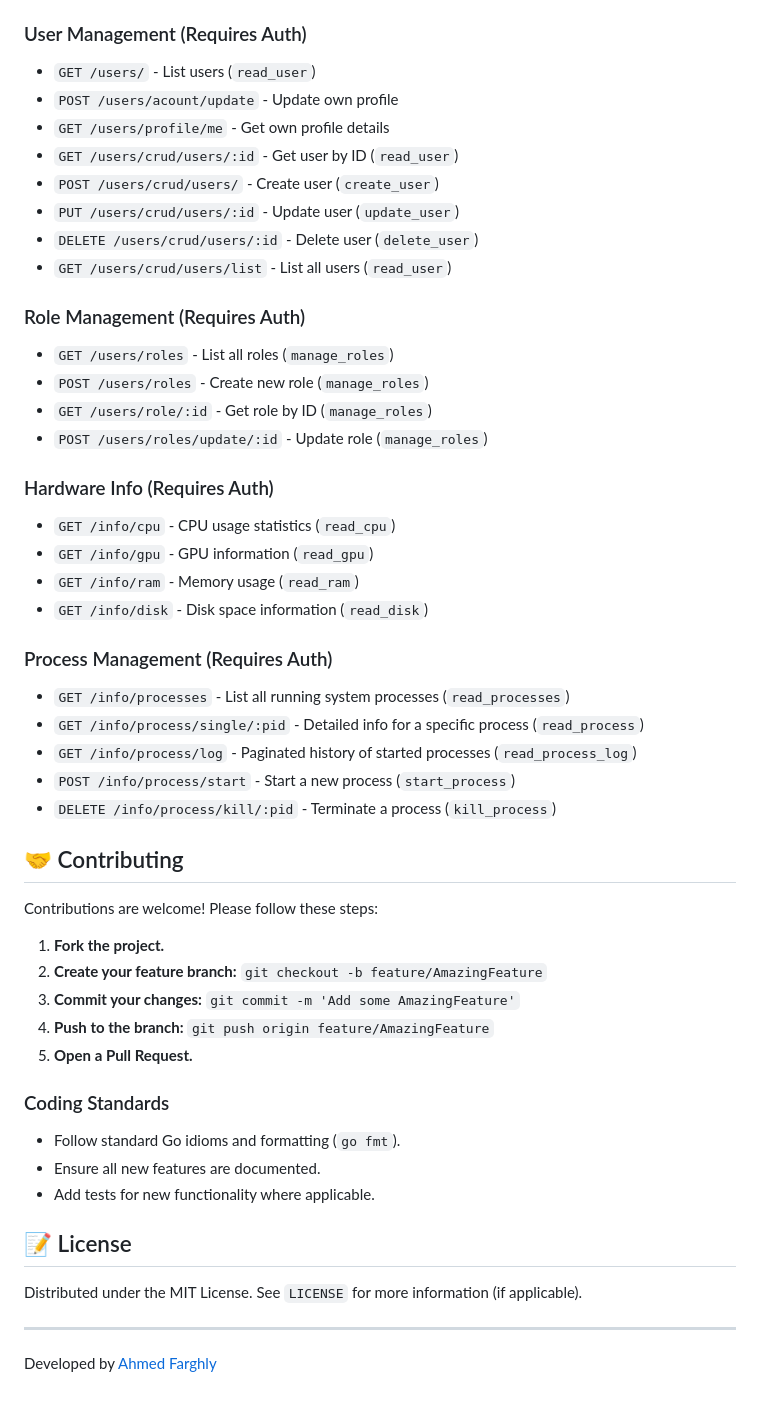
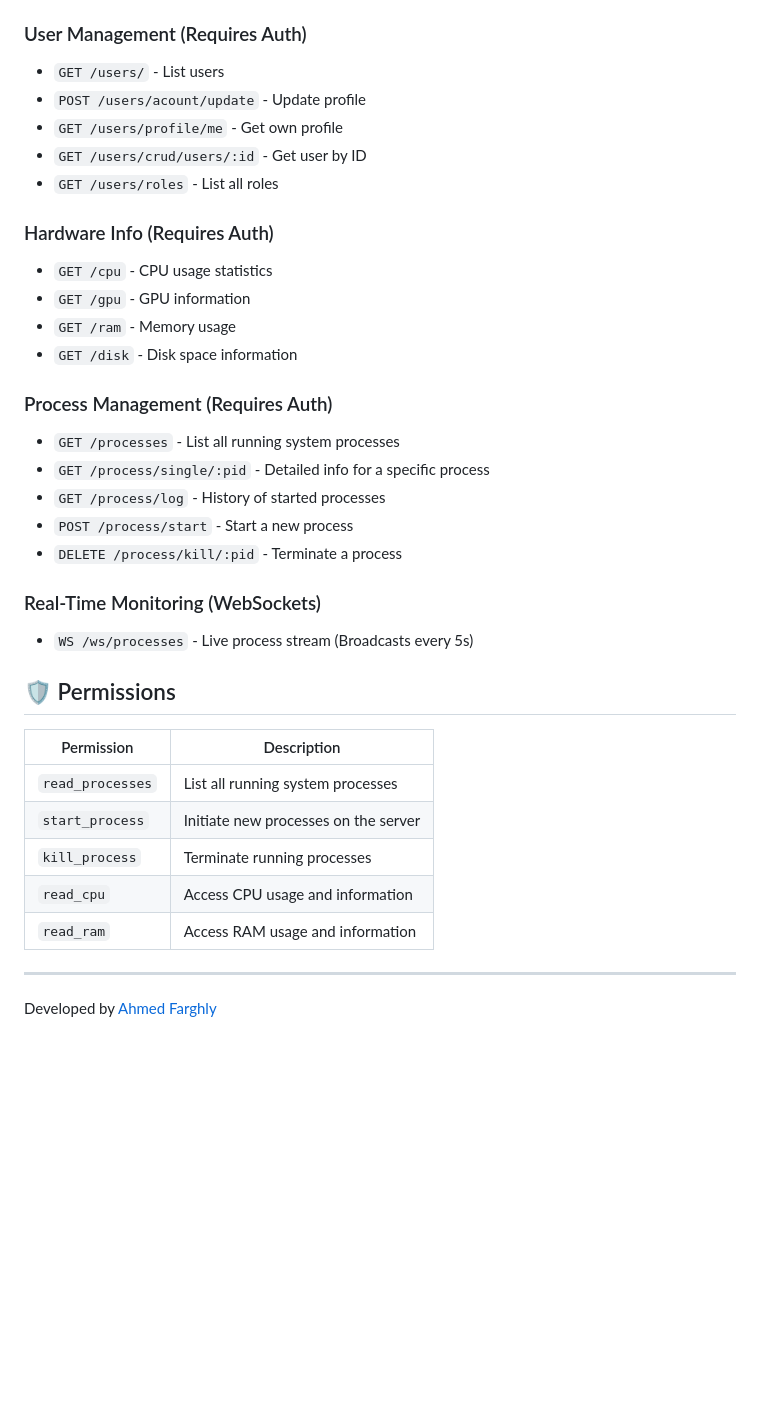
Before and after one commit to Ahmedfargh/black-water-server-manager, a Markdown page: README.md, the part around one of its changes. Rendered like a GitHub page; blank space fills up the shorter version.

Commit message:
update readment websocket

```diff
--- a/README.md
+++ b/README.md
@@ -128,52 +84,37 @@ The system uses a flexible Role-Based Access Control (RBAC) system. Each user is
 - `POST /register` - User registration
 
 ### User Management (Requires Auth)
-- `GET /users/` - List users (`read_user`)
-- `POST /users/acount/update` - Update own profile
-- `GET /users/profile/me` - Get own profile details
-- `GET /users/crud/users/:id` - Get user by ID (`read_user`)
-- `POST /users/crud/users/` - Create user (`create_user`)
-- `PUT /users/crud/users/:id` - Update user (`update_user`)
-- `DELETE /users/crud/users/:id` - Delete user (`delete_user`)
-- `GET /users/crud/users/list` - List all users (`read_user`)
-
-### Role Management (Requires Auth)
-- `GET /users/roles` - List all roles (`manage_roles`)
-- `POST /users/roles` - Create new role (`manage_roles`)
-- `GET /users/role/:id` - Get role by ID (`manage_roles`)
-- `POST /users/roles/update/:id` - Update role (`manage_roles`)
+- `GET /users/` - List users
+- `POST /users/acount/update` - Update profile
+- `GET /users/profile/me` - Get own profile
+- `GET /users/crud/users/:id` - Get user by ID
+- `GET /users/roles` - List all roles
 
 ### Hardware Info (Requires Auth)
-- `GET /info/cpu` - CPU usage statistics (`read_cpu`)
-- `GET /info/gpu` - GPU information (`read_gpu`)
-- `GET /info/ram` - Memory usage (`read_ram`)
-- `GET /info/disk` - Disk space information (`read_disk`)
+- `GET /cpu` - CPU usage statistics
+- `GET /gpu` - GPU information
+- `GET /ram` - Memory usage
+- `GET /disk` - Disk space information
 
 ### Process Management (Requires Auth)
-- `GET /info/processes` - List all running system processes (`read_processes`)
-- `GET /info/process/single/:pid` - Detailed info for a specific process (`read_process`)
-- `GET /info/process/log` - Paginated history of started processes (`read_process_log`)
-- `POST /info/process/start` - Start a new process (`start_process`)
-- `DELETE /info/process/kill/:pid` - Terminate a process (`kill_process`)
+- `GET /processes` - List all running system processes
+- `GET /process/single/:pid` - Detailed info for a specific process
+- `GET /process/log` - History of started processes
+- `POST /process/start` - Start a new process
+- `DELETE /process/kill/:pid` - Terminate a process
 
-## 🤝 Contributing
+### Real-Time Monitoring (WebSockets)
+- `WS /ws/processes` - Live process stream (Broadcasts every 5s)
 
-Contributions are welcome! Please follow these steps:
+## 🛡️ Permissions
 
-1. **Fork the project.**
-2. **Create your feature branch:** `git checkout -b feature/AmazingFeature`
-3. **Commit your changes:** `git commit -m 'Add some AmazingFeature'`
-4. **Push to the branch:** `git push origin feature/AmazingFeature`
-5. **Open a Pull Request.**
-
-### Coding Standards
-- Follow standard Go idioms and formatting (`go fmt`).
-- Ensure all new features are documented.
-- Add tests for new functionality where applicable.
-
-## 📝 License
-
-Distributed under the MIT License. See `LICENSE` for more information (if applicable).
+| Permission | Description |
+|---|---|
+| `read_processes` | List all running system processes |
+| `start_process` | Initiate new processes on the server |
+| `kill_process` | Terminate running processes |
+| `read_cpu` | Access CPU usage and information |
+| `read_ram` | Access RAM usage and information |
 
 ---
 Developed by [Ahmed Farghly](https://github.com/ahmedfargh)
```
Also changed, not shown: other parts of README.md (+9 -53 lines).
